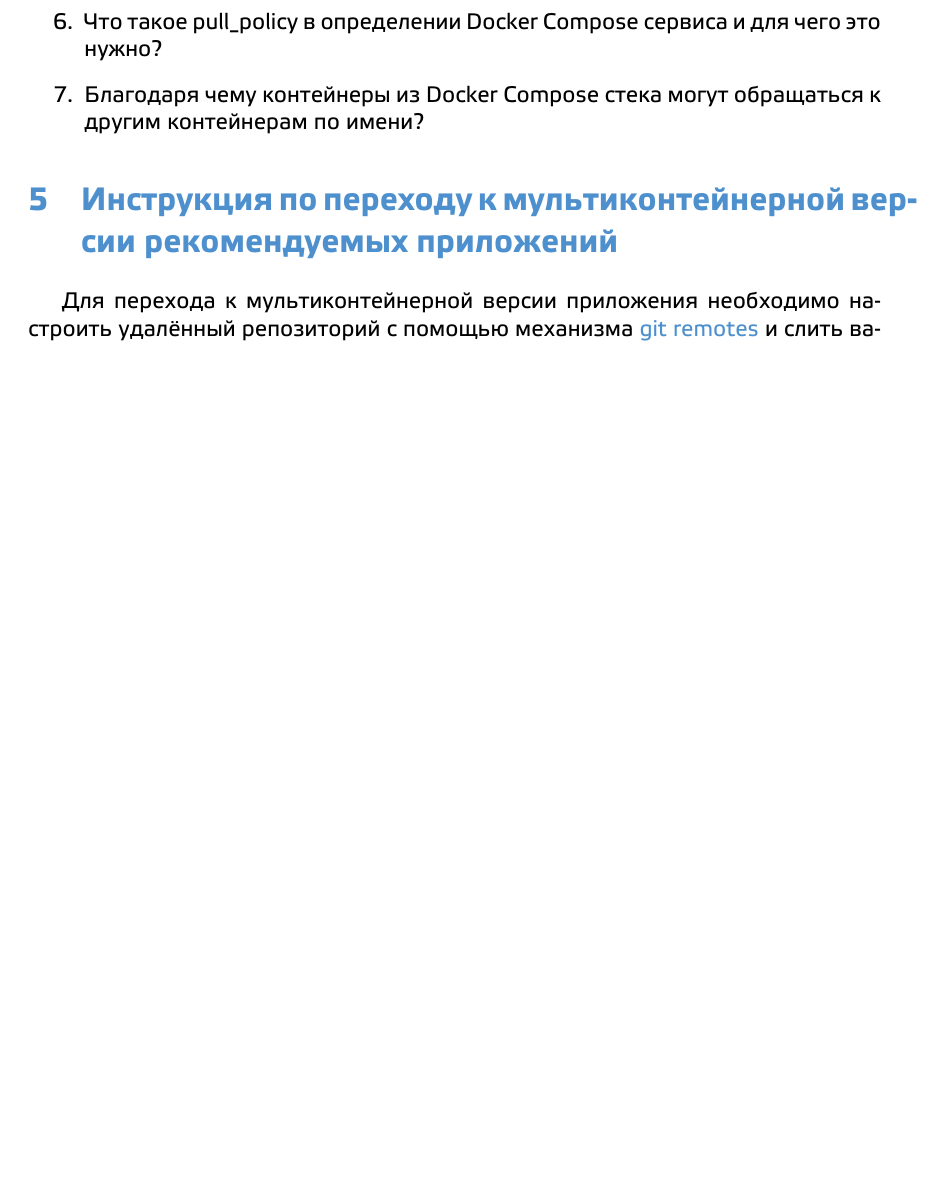
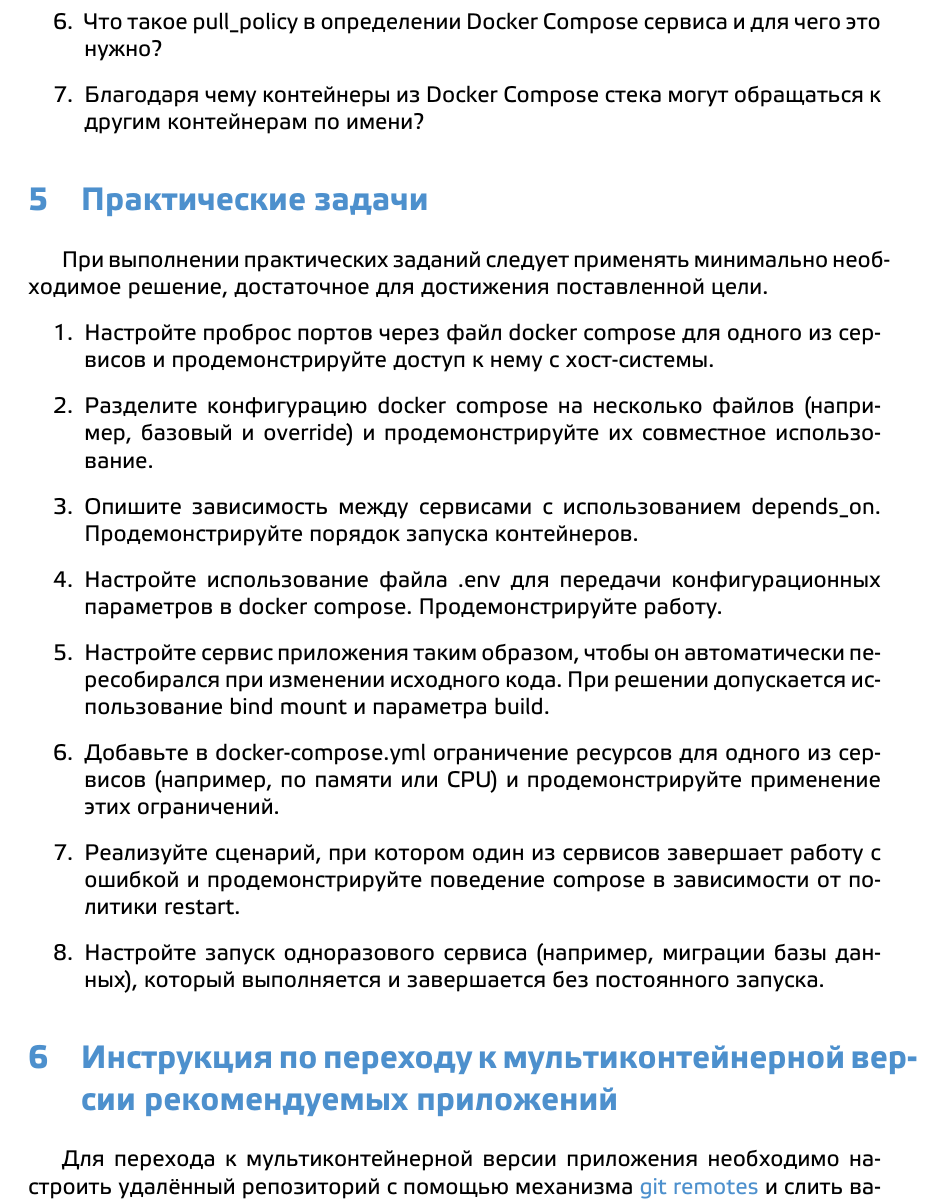
Before and after one commit to prafdin/devops-course, a LaTeX problem sheet (2026/assignments/04-docker-compose/04-docker-compose.tex): part of page 8 of 8 before the commit and part of page 8 of 9 after it, cut so that both start at the same text, the shorter picture padded with empty space. Compiled offline with XeLaTeX.

Commit message:
add practices for lab4

```diff
--- a/2026/assignments/04-docker-compose/04-docker-compose.tex
+++ b/2026/assignments/04-docker-compose/04-docker-compose.tex
@@ -206,6 +206,19 @@
     \item Благодаря чему контейнеры из Docker Compose стека могут обращаться к другим контейнерам по имени?
 \end{enumerate}
 
+\section{Практические задачи}
+При выполнении практических заданий следует применять минимально необходимое решение, достаточное для достижения поставленной цели.
+\begin{enumerate}
+    \item Настройте проброс портов через файл docker compose для одного из сервисов и продемонстрируйте доступ к нему с хост-системы.
+    \item Разделите конфигурацию docker compose на несколько файлов (например, базовый и override) и продемонстрируйте их совместное использование.
+    \item Опишите зависимость между сервисами с использованием \texttt{depends\_on}. Продемонстрируйте порядок запуска контейнеров.
+    \item Настройте использование файла \texttt{.env} для передачи конфигурационных параметров в docker compose. Продемонстрируйте работу.
+    \item Настройте сервис приложения таким образом, чтобы он автоматически пересобирался при изменении исходного кода. При решении допускается использование bind mount и параметра \texttt{build}.
+    \item Добавьте в \texttt{docker-compose.yml} ограничение ресурсов для одного из сервисов (например, по памяти или CPU) и продемонстрируйте применение этих ограничений.
+    \item Реализуйте сценарий, при котором один из сервисов завершает работу с ошибкой и продемонстрируйте поведение compose в зависимости от политики \texttt{restart}.
+    \item Настройте запуск одноразового сервиса (например, миграции базы данных), который выполняется и завершается без постоянного запуска.
+\end{enumerate}
+
 \section{Инструкция по переходу к мультиконтейнерной версии рекомендуемых приложений}
 \label{sec:to-multiocontainers}
 Для перехода к мультиконтейнерной версии приложения необходимо настроить удалённый репозиторий с помощью механизма
```
